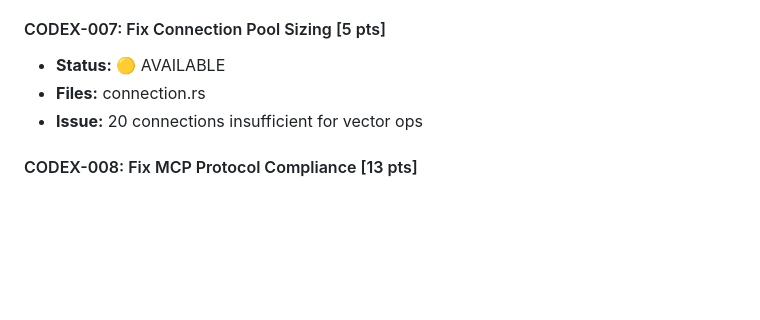
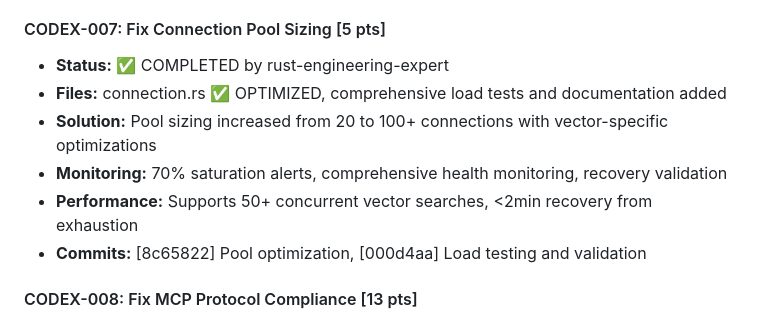
Before and after one commit to Ladvien/codex, a Markdown page: team_chat.md, the part around the change. Rendered like a GitHub page; blank space fills up the shorter version.

```diff
--- a/team_chat.md
+++ b/team_chat.md
@@ -795,9 +795,12 @@ All stories include acceptance criteria, technical details with file paths/line
 - **Commit:** [77cce42] Complete optimization with validation scripts
 
 #### CODEX-007: Fix Connection Pool Sizing [5 pts]
-- **Status:** 🟡 AVAILABLE
-- **Files:** connection.rs
-- **Issue:** 20 connections insufficient for vector ops
+- **Status:** ✅ COMPLETED by rust-engineering-expert
+- **Files:** connection.rs ✅ OPTIMIZED, comprehensive load tests and documentation added
+- **Solution:** Pool sizing increased from 20 to 100+ connections with vector-specific optimizations
+- **Monitoring:** 70% saturation alerts, comprehensive health monitoring, recovery validation
+- **Performance:** Supports 50+ concurrent vector searches, <2min recovery from exhaustion
+- **Commits:** [8c65822] Pool optimization, [000d4aa] Load testing and validation
 
 #### CODEX-008: Fix MCP Protocol Compliance [13 pts]
 - **Status:** 🟡 AVAILABLE
```
Also changed, not shown: BACKLOG.md (+17 -10 lines).
